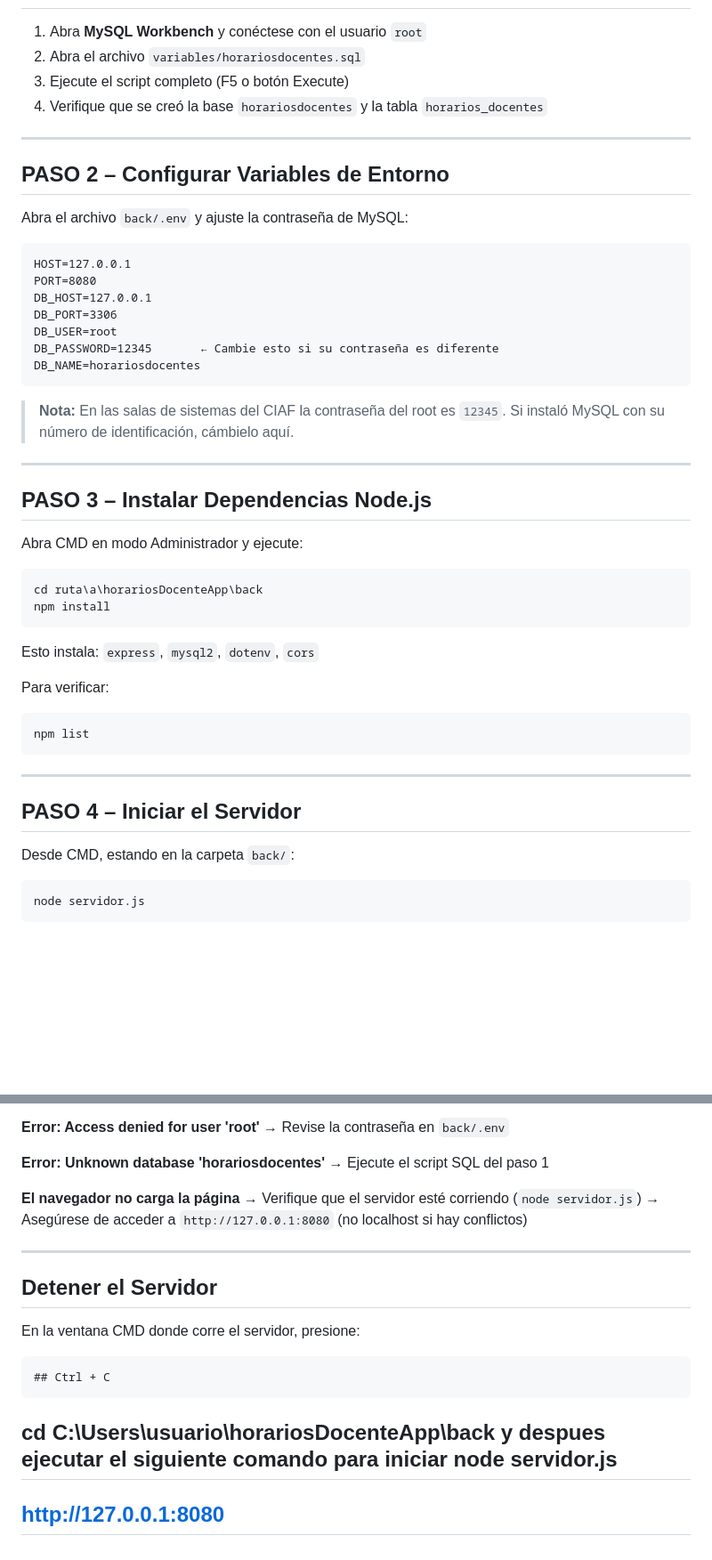
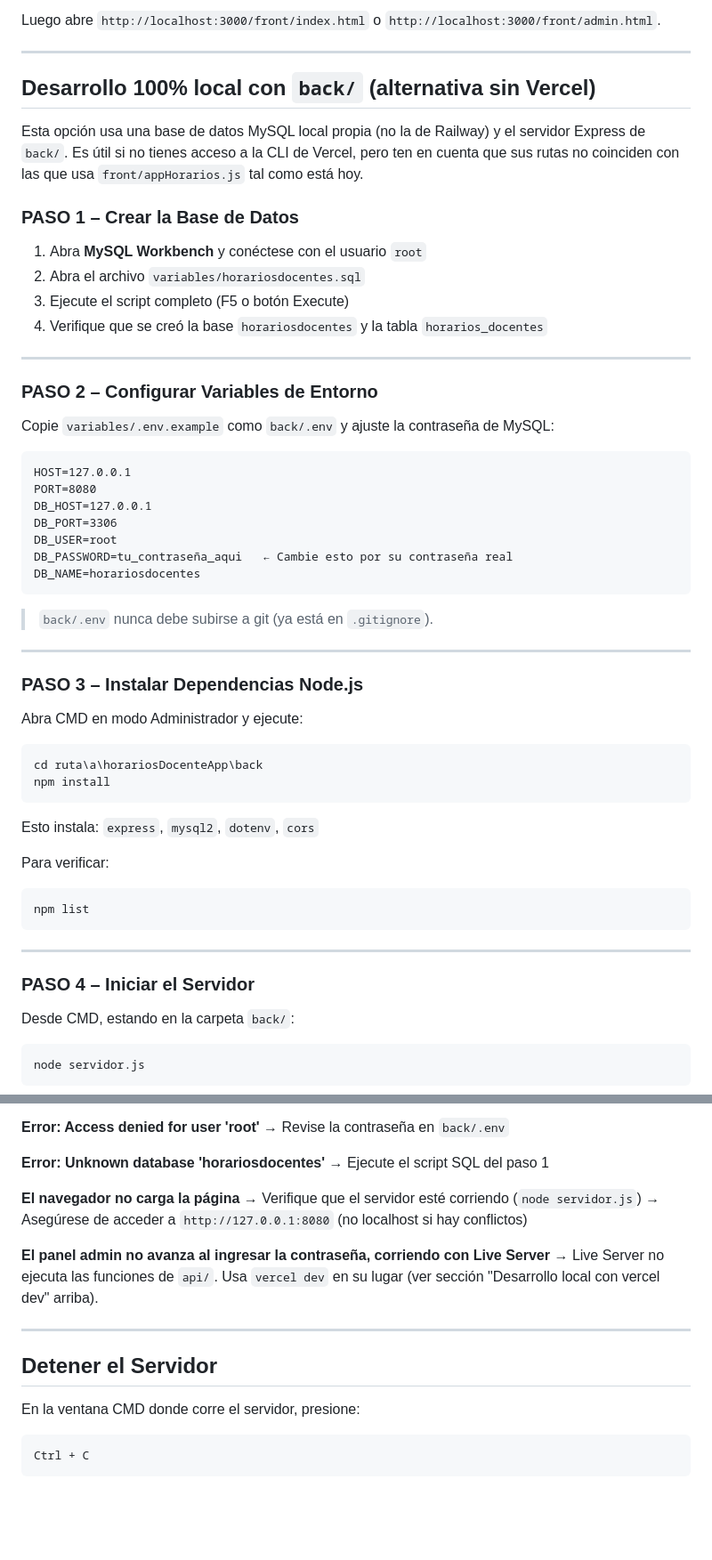
Before and after one commit to vhhurtado02-gif/Proyecto-Fundamentos-de-Desarrollo-y-Servicios-WEB, a Markdown page: README.md, 2 parts joined by grey strips. Shown at 89% size. GitHub-like rendering; blank space fills up the shorter version.

````diff
--- a/README.md
+++ b/README.md
@@ -31,3 +88,14 @@ horariosDocenteApp/
+Luego abre `http://localhost:3000/front/index.html` o `http://localhost:3000/front/admin.html`.
+
+---
+
+## Desarrollo 100% local con `back/` (alternativa sin Vercel)
+
+Esta opción usa una base de datos MySQL local propia (no la de Railway) y el servidor Express de
+`back/`. Es útil si no tienes acceso a la CLI de Vercel, pero ten en cuenta que sus rutas no
+coinciden con las que usa `front/appHorarios.js` tal como está hoy.
+
+### PASO 1 – Crear la Base de Datos
 
 1. Abra **MySQL Workbench** y conéctese con el usuario `root`
 2. Abra el archivo `variables/horariosdocentes.sql`
@@ -36,9 +104,9 @@ horariosDocenteApp/
 
 ---
 
-## PASO 2 – Configurar Variables de Entorno
+### PASO 2 – Configurar Variables de Entorno
 
-Abra el archivo `back/.env` y ajuste la contraseña de MySQL:
+Copie `variables/.env.example` como `back/.env` y ajuste la contraseña de MySQL:
 
 ```
 HOST=127.0.0.1
@@ -46,16 +114,15 @@ PORT=8080
 DB_HOST=127.0.0.1
 DB_PORT=3306
 DB_USER=root
-DB_PASSWORD=12345       ← Cambie esto si su contraseña es diferente
+DB_PASSWORD=tu_contraseña_aqui   ← Cambie esto por su contraseña real
 DB_NAME=horariosdocentes
 ```
 
-> **Nota:** En las salas de sistemas del CIAF la contraseña del root es `12345`.
-> Si instaló MySQL con su número de identificación, cámbielo aquí.
+> `back/.env` nunca debe subirse a git (ya está en `.gitignore`).
 
 ---
 
-## PASO 3 – Instalar Dependencias Node.js
+### PASO 3 – Instalar Dependencias Node.js
 
 Abra CMD en modo Administrador y ejecute:
 
@@ -73,7 +140,7 @@ npm list
 
 ---
 
-## PASO 4 – Iniciar el Servidor
+### PASO 4 – Iniciar el Servidor
 
 Desde CMD, estando en la carpeta `back/`:
 
@@ -133,14 +211,15 @@ http://127.0.0.1:8080
 → Verifique que el servidor esté corriendo (`node servidor.js`)
 → Asegúrese de acceder a `http://127.0.0.1:8080` (no localhost si hay conflictos)
 
+**El panel admin no avanza al ingresar la contraseña, corriendo con Live Server**
+→ Live Server no ejecuta las funciones de `api/`. Usa `vercel dev` en su lugar
+(ver sección "Desarrollo local con vercel dev" arriba).
+
 ---
 
 ## Detener el Servidor
 
 En la ventana CMD donde corre el servidor, presione:
 ```
-## Ctrl + C
+Ctrl + C
 ```
-## cd C:\Users\usuario\horariosDocenteApp\back  y despues ejecutar el siguiente comando para iniciar node servidor.js
-
-## http://127.0.0.1:8080
````
Also changed, not shown: other parts of README.md (+79 -11 lines).
